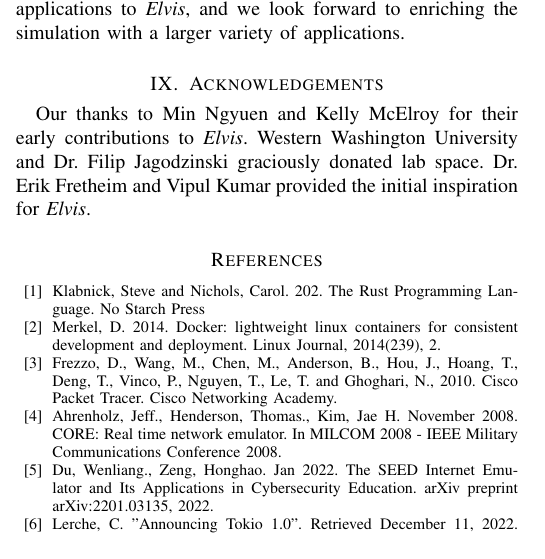
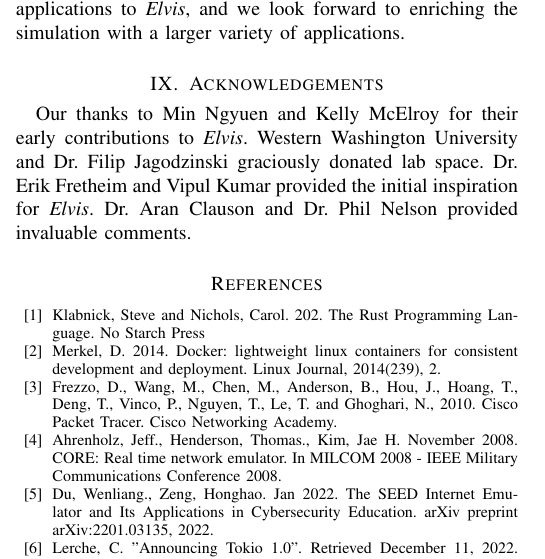
Before and after one commit to cs-wwu/srg-elvis-public, a LaTeX paper (papers/elvis-2023.tex): part of one column of page 8 of 8, cut so that both start at the same text. Compiled offline with pdfLaTeX.

Commit message:
Update acknowledgements

```diff
--- a/papers/elvis-2023.tex
+++ b/papers/elvis-2023.tex
@@ -324,6 +324,7 @@ Near term future work in \elvis{} includes fleshing out the protocol stack with
 
 Our thanks to Min Ngyuen and Kelly McElroy for their early contributions to \elvis{}. Western Washington University and Dr. Filip Jagodzinski graciously donated lab space.
 Dr. Erik Fretheim and Vipul Kumar provided the initial inspiration for \elvis{}.
+Dr. Aran Clauson and Dr. Phil Nelson provided invaluable comments.
 
 % \subsection{Figures and Tables}
 % \paragraph{Positioning Figures and Tables} Place figures and tables at the top and
```
Also changed, not shown: papers/elvis-2023.pdf.
